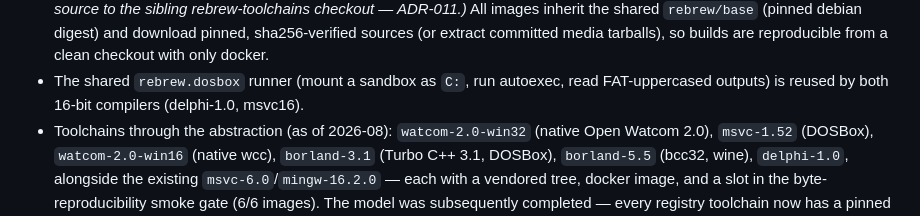
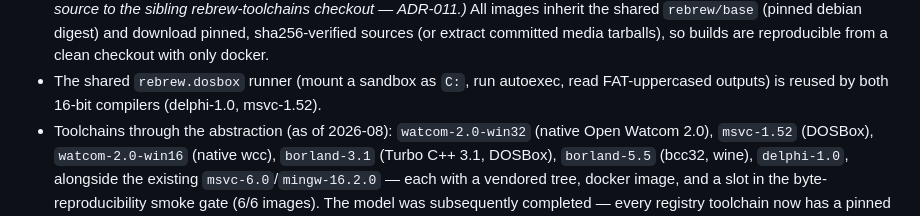
Before and after one commit to maci0/rebrew, a Markdown page: docs/adr/006-toolchain-standardization.md, the part around the change. Rendered like a GitHub page.

```diff
--- a/docs/adr/006-toolchain-standardization.md
+++ b/docs/adr/006-toolchain-standardization.md
@@ -52,7 +52,7 @@ finicky installer — build once, share).
   reproducible from a clean checkout with only docker.
 - The shared `rebrew.dosbox` runner (mount a sandbox as `C:`, run
   autoexec, read FAT-uppercased outputs) is reused by both 16-bit
-  compilers (delphi-1.0, msvc16).
+  compilers (delphi-1.0, msvc-1.52).
 - Toolchains through the abstraction (as of 2026-08): `watcom-2.0-win32` (native
   Open Watcom 2.0), `msvc-1.52` (DOSBox), `watcom-2.0-win16` (native wcc),
   `borland-3.1` (Turbo C++ 3.1, DOSBox), `borland-5.5` (bcc32, wine),
```
Also changed, not shown: docs/prd/09-binsync-full.md (+1 -1 lines).
